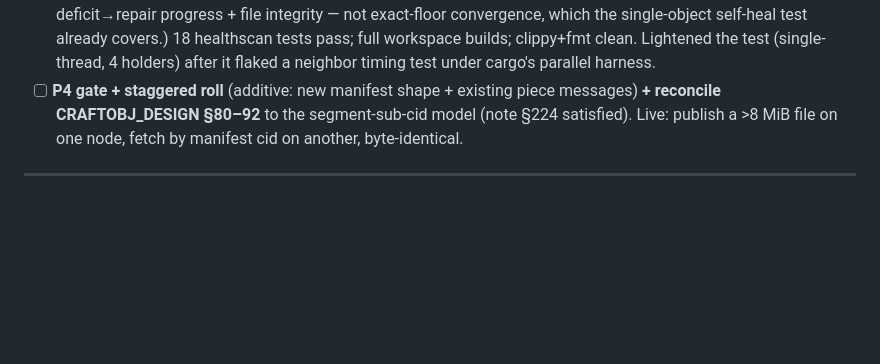
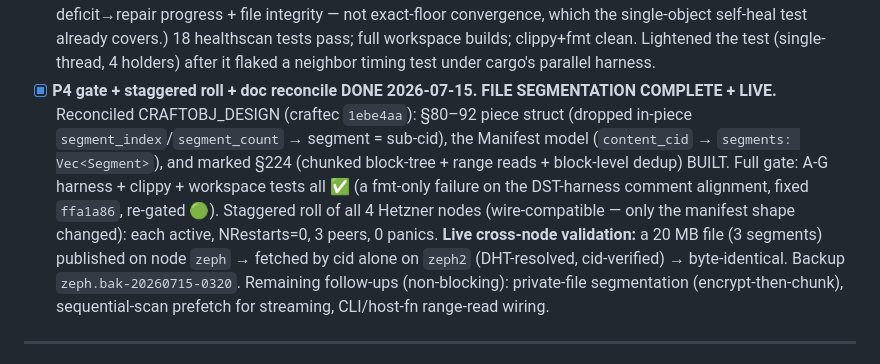
Before and after one commit to craft-ec/zephcraft, a Markdown page: .claude/feature-progress.md, the part around the change. Rendered like a GitHub page; blank space fills up the shorter version.

Commit message:
docs: file segmentation P4 complete + live — roll record + roadmap reconcile

```diff
--- a/.claude/feature-progress.md
+++ b/.claude/feature-progress.md
@@ -52,9 +52,16 @@ file's segments — CO §76/§286/§298).
       single-object self-heal test already covers.) 18 healthscan tests pass; full workspace builds; clippy+fmt
       clean. Lightened the test (single-thread, 4 holders) after it flaked a neighbor timing test under cargo's
       parallel harness.
-- [ ] **P4 gate + staggered roll** (additive: new manifest shape + existing piece messages) **+ reconcile
-      CRAFTOBJ_DESIGN §80–92** to the segment-sub-cid model (note §224 satisfied). Live: publish a >8 MiB file
-      on one node, fetch by manifest cid on another, byte-identical.
+- [x] **P4 gate + staggered roll + doc reconcile DONE 2026-07-15. FILE SEGMENTATION COMPLETE + LIVE.**
+      Reconciled CRAFTOBJ_DESIGN (craftec `1ebe4aa`): §80–92 piece struct (dropped in-piece
+      `segment_index`/`segment_count` → segment = sub-cid), the Manifest model (`content_cid` → `segments:
+      Vec<Segment>`), and marked §224 (chunked block-tree + range reads + block-level dedup) BUILT. Full gate:
+      A-G harness + clippy + workspace tests all ✅ (a fmt-only failure on the DST-harness comment alignment,
+      fixed `ffa1a86`, re-gated 🟢). Staggered roll of all 4 Hetzner nodes (wire-compatible — only the manifest
+      shape changed): each active, NRestarts=0, 3 peers, 0 panics. **Live cross-node validation:** a 20 MB file
+      (3 segments) published on node `zeph` → fetched by cid alone on `zeph2` (DHT-resolved, cid-verified) →
+      byte-identical. Backup `zeph.bak-20260715-0320`. Remaining follow-ups (non-blocking): private-file
+      segmentation (encrypt-then-chunk), sequential-scan prefetch for streaming, CLI/host-fn range-read wiring.
 
 ---
 
```
Also changed, not shown: docs/STATE_AND_ROADMAP.md (+2 -2 lines).
